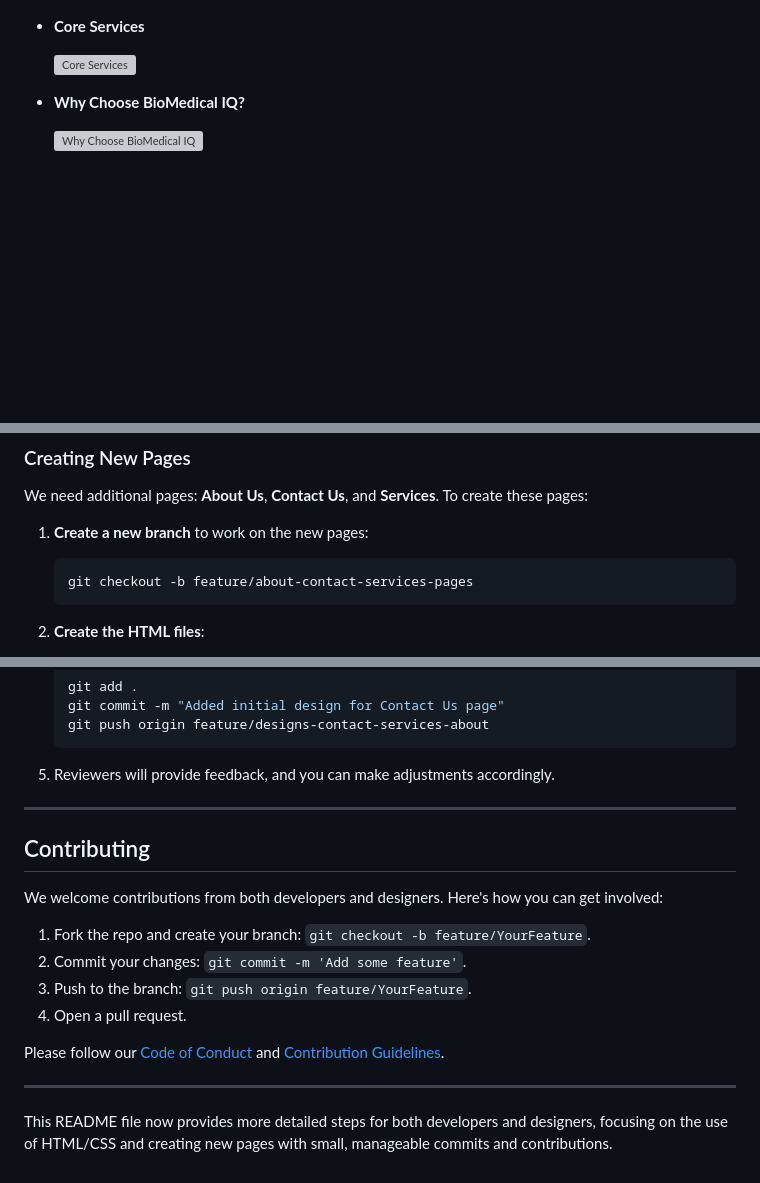
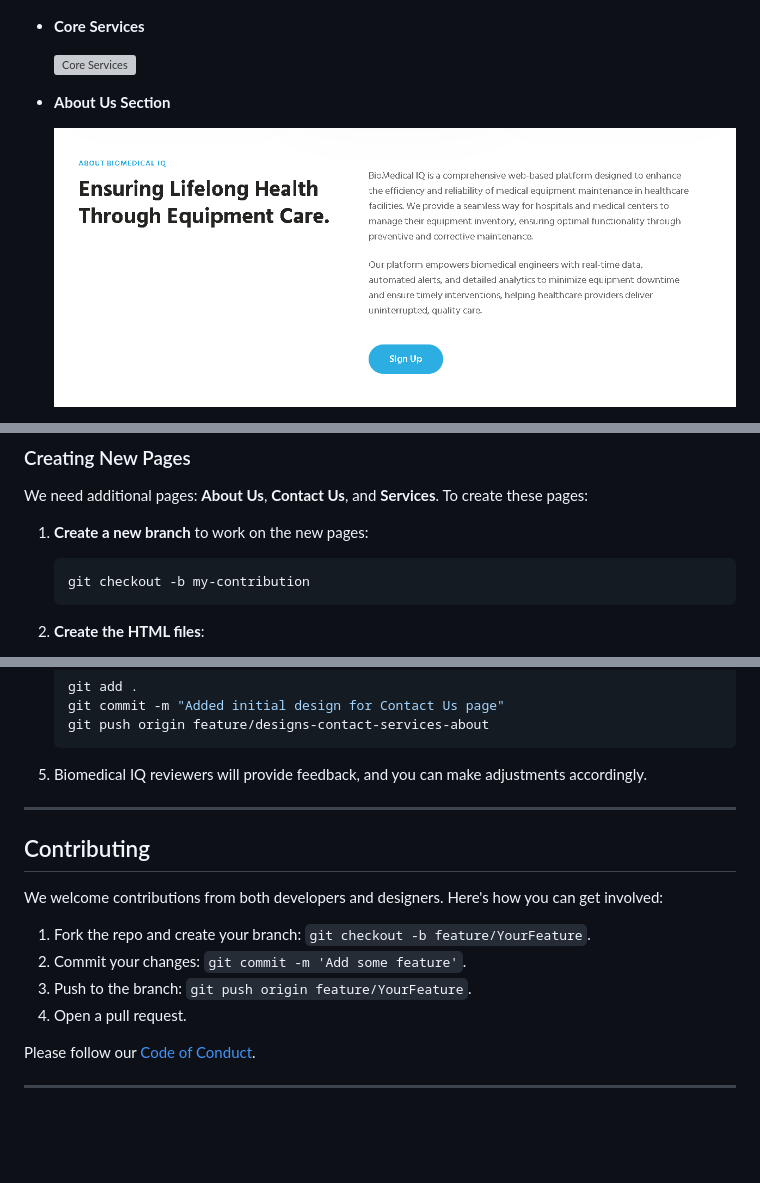
Before and after one commit to kenzycodex/biomedicaliq, a Markdown page: README.md, 3 parts joined by grey strips. Drawn GitHub-style; blank space fills up the shorter version; grey boxes are pictures that could not be loaded.

````diff
--- a/README.md
+++ b/README.md
@@ -45,7 +45,7 @@ Below are some key sections of the landing page:
 
   ![Core Services](assets/images/sections/services.png)
 
-- **Why Choose BioMedical IQ?**
+- **About Us Section**
 
-  ![Why Choose BioMedical IQ](assets/images/sections/why-choose.png)
+  ![Why Choose BioMedical IQ](assets/images/sections/about.png)
 
@@ -74,7 +82,7 @@ We need additional pages: **About Us**, **Contact Us**, and **Services**. To cre
 
 1. **Create a new branch** to work on the new pages:
     ```bash
-    git checkout -b feature/about-contact-services-pages
+    git checkout -b my-contribution
     ```
 
 2. **Create the HTML files**:
@@ -157,7 +165,7 @@ The design for the **About Us**, **Contact Us**, and **Services** pages should f
     git push origin feature/designs-contact-services-about
     ```
 
-5. Reviewers will provide feedback, and you can make adjustments accordingly.
+5. Biomedical IQ reviewers will provide feedback, and you can make adjustments accordingly.
 
 ---
 
@@ -170,8 +178,6 @@ We welcome contributions from both developers and designers. Here's how you can
 3. Push to the branch: `git push origin feature/YourFeature`.
 4. Open a pull request.
 
-Please follow our [Code of Conduct](CODE_OF_CONDUCT.md) and [Contribution Guidelines](CONTRIBUTING.md).
+Please follow our [Code of Conduct](./CODE-OF-CONDUCT.md).
 
 ---
-
-This README file now provides more detailed steps for both developers and designers, focusing on the use of HTML/CSS and creating new pages with small, manageable commits and contributions.
````
Also changed, not shown: other parts of README.md (+11 -3 lines).
